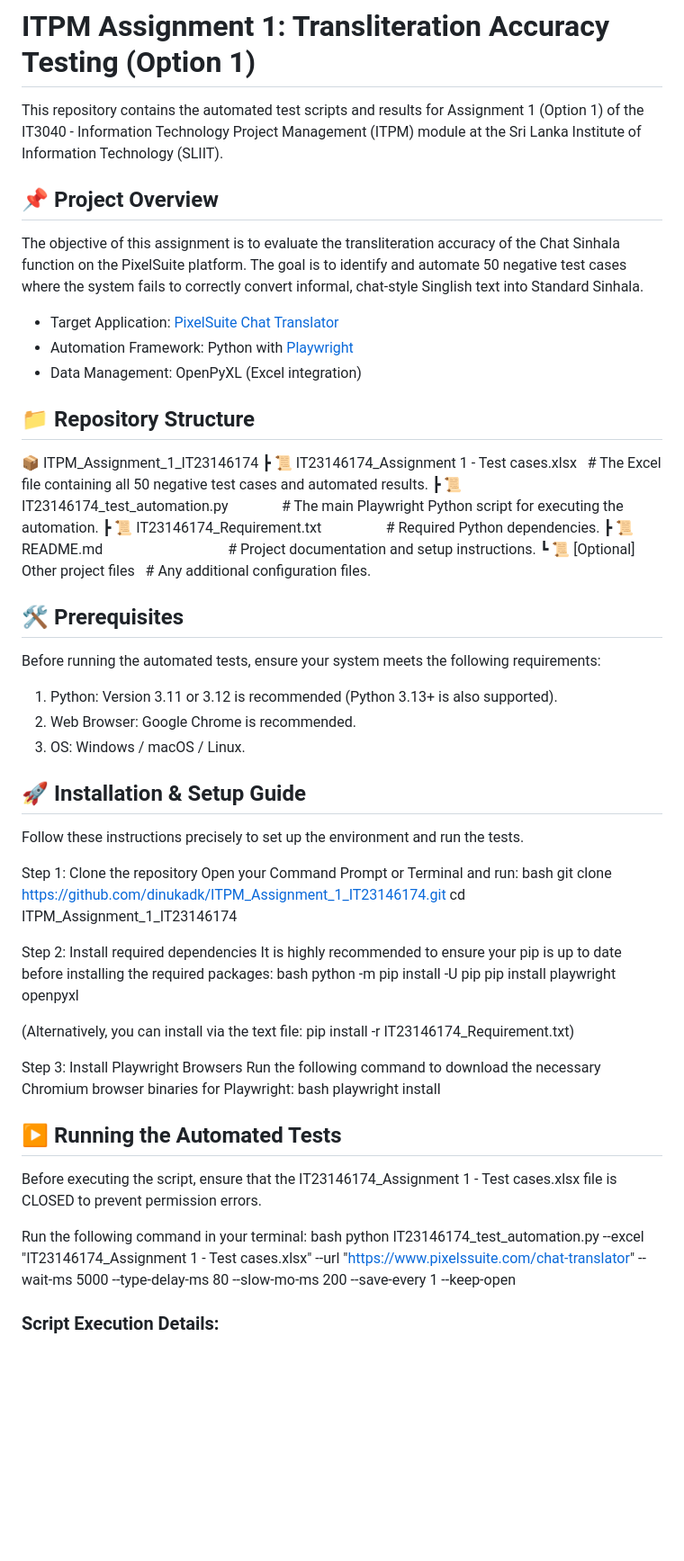
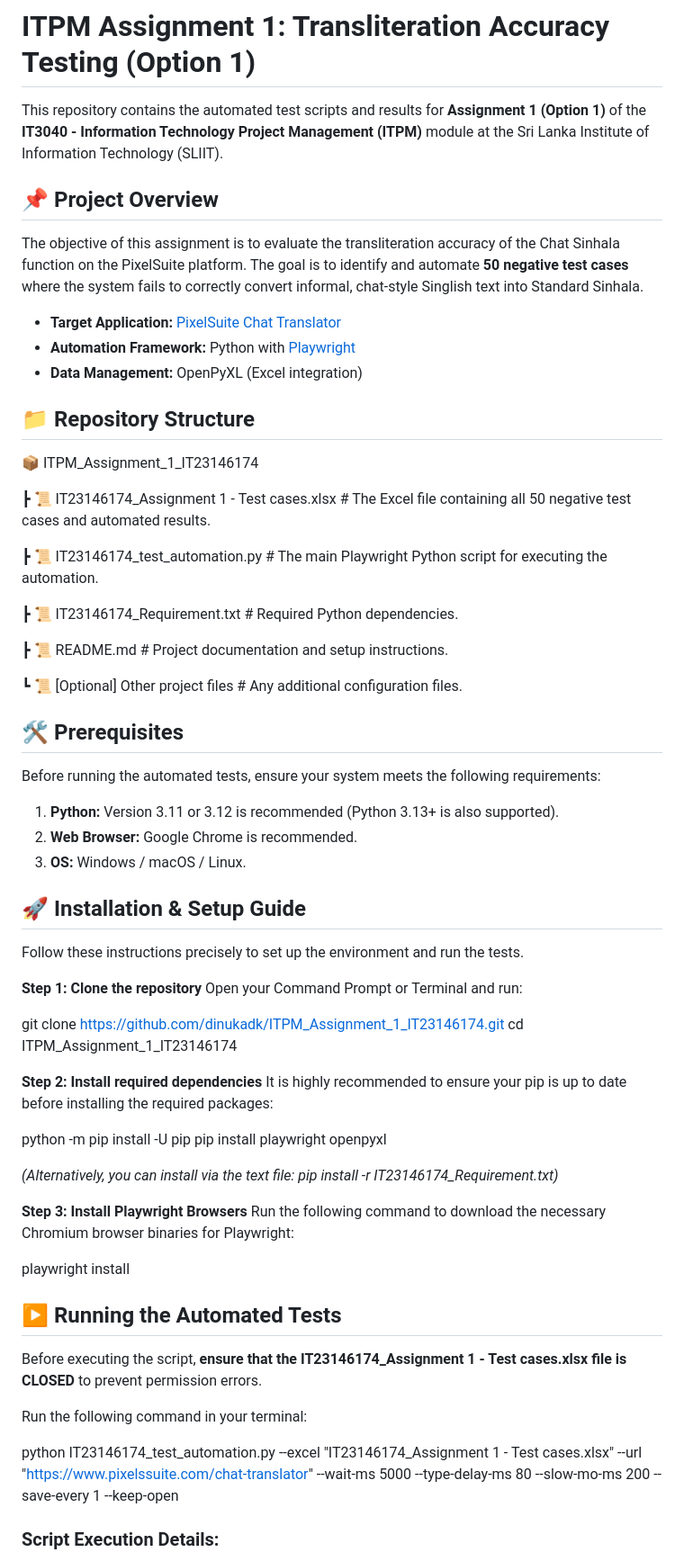
Before and after one commit to dinukadk/ITPM_Assignment_1_IT23146174, a Markdown page: IT23146174_README.md, the part around one of its changes. Shown at 90% size. Rendered like a GitHub page; blank space fills up the shorter version.

Commit message:
Update teh ReadME file with IT number

```diff
--- a/IT23146174_README.md
+++ b/IT23146174_README.md
@@ -1,56 +1,65 @@
 # ITPM Assignment 1: Transliteration Accuracy Testing (Option 1)
 
-This repository contains the automated test scripts and results for Assignment 1 (Option 1) of the IT3040 - Information Technology Project Management (ITPM) module at the Sri Lanka Institute of Information Technology (SLIIT).
+This repository contains the automated test scripts and results for **Assignment 1 (Option 1)** of the **IT3040 - Information Technology Project Management (ITPM)** module at the Sri Lanka Institute of Information Technology (SLIIT).
 
 ## 📌 Project Overview
-The objective of this assignment is to evaluate the transliteration accuracy of the Chat Sinhala function on the PixelSuite platform. The goal is to identify and automate 50 negative test cases where the system fails to correctly convert informal, chat-style Singlish text into Standard Sinhala.
+The objective of this assignment is to evaluate the transliteration accuracy of the Chat Sinhala function on the PixelSuite platform. The goal is to identify and automate **50 negative test cases** where the system fails to correctly convert informal, chat-style Singlish text into Standard Sinhala.
 
-- Target Application: [PixelSuite Chat Translator](https://www.pixelssuite.com/chat-translator)
-- Automation Framework: Python with [Playwright](https://playwright.dev/python/)
-- Data Management: OpenPyXL (Excel integration)
+- **Target Application:** [PixelSuite Chat Translator](https://www.pixelssuite.com/chat-translator)
+- **Automation Framework:** Python with [Playwright](https://playwright.dev/python/)
+- **Data Management:** OpenPyXL (Excel integration)
 
 ## 📁 Repository Structure
 📦 ITPM_Assignment_1_IT23146174
- ┣ 📜 IT23146174_Assignment 1 - Test cases.xlsx   # The Excel file containing all 50 negative test cases and automated results.
- ┣ 📜 IT23146174_test_automation.py               # The main Playwright Python script for executing the automation.
- ┣ 📜 IT23146174_Requirement.txt                  # Required Python dependencies.
- ┣ 📜 README.md                                   # Project documentation and setup instructions.
- ┗ 📜 [Optional] Other project files   # Any additional configuration files.
+
+ ┣ 📜 IT23146174_Assignment 1 - Test cases.xlsx   # The Excel file containing all 50 negative test cases and automated results.
+
+ ┣ 📜 IT23146174_test_automation.py               # The main Playwright Python script for executing the automation.
+
+ ┣ 📜 IT23146174_Requirement.txt                  # Required Python dependencies.
+
+ ┣ 📜 README.md                                   # Project documentation and setup instructions.
+
+ ┗ 📜 [Optional] Other project files              # Any additional configuration files.
 
 ## 🛠️ Prerequisites
 Before running the automated tests, ensure your system meets the following requirements:
-1. Python: Version 3.11 or 3.12 is recommended (Python 3.13+ is also supported).
-2. Web Browser: Google Chrome is recommended.
-3. OS: Windows / macOS / Linux.
+1. **Python:** Version 3.11 or 3.12 is recommended (Python 3.13+ is also supported).
+2. **Web Browser:** Google Chrome is recommended.
+3. **OS:** Windows / macOS / Linux.
 
 ## 🚀 Installation & Setup Guide
 Follow these instructions precisely to set up the environment and run the tests.
 
-Step 1: Clone the repository
+**Step 1: Clone the repository**
 Open your Command Prompt or Terminal and run:
-bash
-git clone https://github.com/dinukadk/ITPM_Assignment_1_IT23146174.git
+
+git clone [https://github.com/dinukadk/ITPM_Assignment_1_IT23146174.git](https://github.com/dinukadk/ITPM_Assignment_1_IT23146174.git)
 cd ITPM_Assignment_1_IT23146174
 
-Step 2: Install required dependencies
+
+**Step 2: Install required dependencies**
 It is highly recommended to ensure your pip is up to date before installing the required packages:
-bash
+
 python -m pip install -U pip
 pip install playwright openpyxl
 
-(Alternatively, you can install via the text file: pip install -r IT23146174_Requirement.txt)
+*(Alternatively, you can install via the text file: pip install -r IT23146174_Requirement.txt)*
 
-Step 3: Install Playwright Browsers
+
+**Step 3: Install Playwright Browsers**
 Run the following command to download the necessary Chromium browser binaries for Playwright:
-bash
+
 playwright install
 
+
 ## ▶️ Running the Automated Tests
-Before executing the script, ensure that the IT23146174_Assignment 1 - Test cases.xlsx file is CLOSED to prevent permission errors.
+Before executing the script, **ensure that the IT23146174_Assignment 1 - Test cases.xlsx file is CLOSED** to prevent permission errors.
 
 Run the following command in your terminal:
-bash
-python IT23146174_test_automation.py --excel "IT23146174_Assignment 1 - Test cases.xlsx" --url "https://www.pixelssuite.com/chat-translator" --wait-ms 5000 --type-delay-ms 80 --slow-mo-ms 200 --save-every 1 --keep-open
+
+python IT23146174_test_automation.py --excel "IT23146174_Assignment 1 - Test cases.xlsx" --url "[https://www.pixelssuite.com/chat-translator](https://www.pixelssuite.com/chat-translator)" --wait-ms 5000 --type-delay-ms 80 --slow-mo-ms 200 --save-every 1 --keep-open
+
 
 ### Script Execution Details:
 - The script reads the Singlish inputs from the specified Excel file.
```
Also changed, not shown: other parts of IT23146174_README.md (+9 -9 lines).
